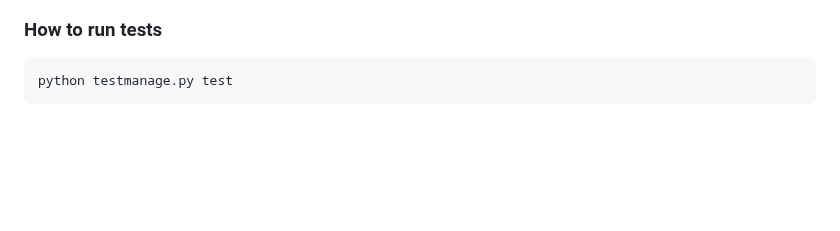
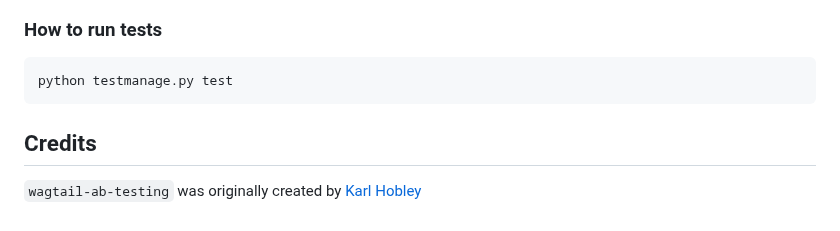
Before and after one commit to wagtail-nest/wagtail-ab-testing, a Markdown page: README.md, the part around the change. GitHub-like rendering; blank space fills up the shorter version.

Commit message:
Add credits section to README

````diff
--- a/README.md
+++ b/README.md
@@ -311,3 +311,7 @@ python -m pip install -e .[testing]
 ```shell
 python testmanage.py test
 ```
+
+## Credits
+
+`wagtail-ab-testing` was originally created by [Karl Hobley](https://github.com/kaedroho)
````
